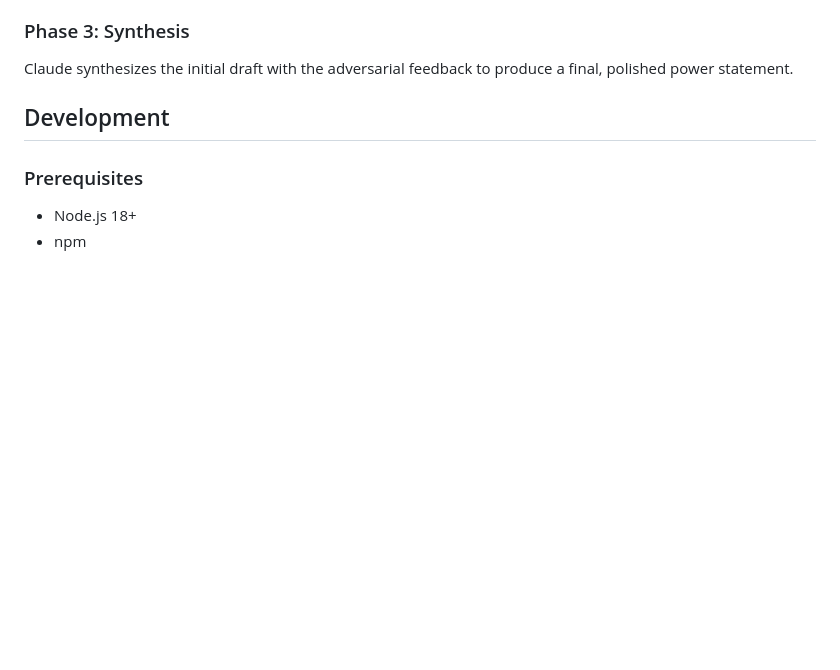
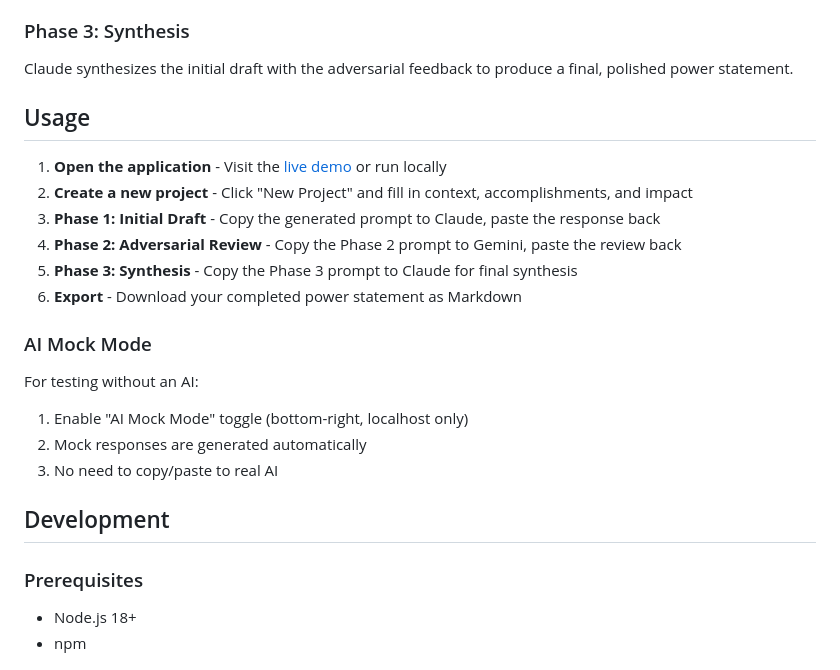
Before and after one commit to bordenet/power-statement-assistant, a Markdown page: README.md, the part around the change. GitHub-like rendering; blank space fills up the shorter version.

```diff
--- a/README.md
+++ b/README.md
@@ -39,6 +39,22 @@ The initial draft is critically reviewed by Gemini to strengthen impact, clarify
 
 ### Phase 3: Synthesis
 Claude synthesizes the initial draft with the adversarial feedback to produce a final, polished power statement.
+
+## Usage
+
+1. **Open the application** - Visit the [live demo](https://bordenet.github.io/power-statement-assistant/) or run locally
+2. **Create a new project** - Click "New Project" and fill in context, accomplishments, and impact
+3. **Phase 1: Initial Draft** - Copy the generated prompt to Claude, paste the response back
+4. **Phase 2: Adversarial Review** - Copy the Phase 2 prompt to Gemini, paste the review back
+5. **Phase 3: Synthesis** - Copy the Phase 3 prompt to Claude for final synthesis
+6. **Export** - Download your completed power statement as Markdown
+
+### AI Mock Mode
+
+For testing without an AI:
+1. Enable "AI Mock Mode" toggle (bottom-right, localhost only)
+2. Mock responses are generated automatically
+3. No need to copy/paste to real AI
 
 ## Development
 
```
Also changed, not shown: CHANGELOG.md (added, +26 -0 lines).
